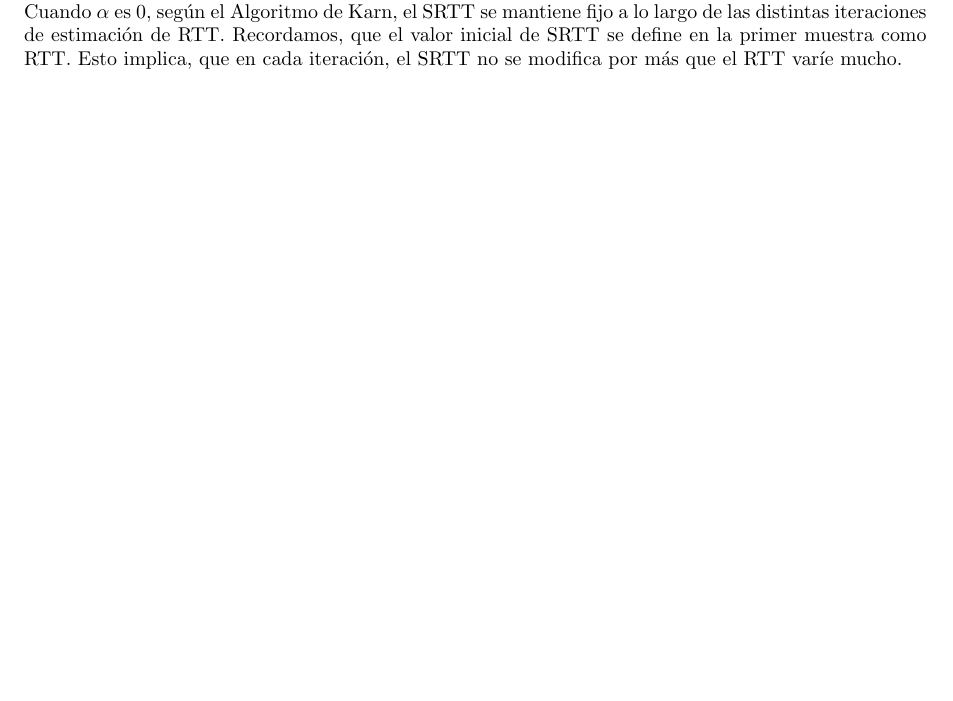
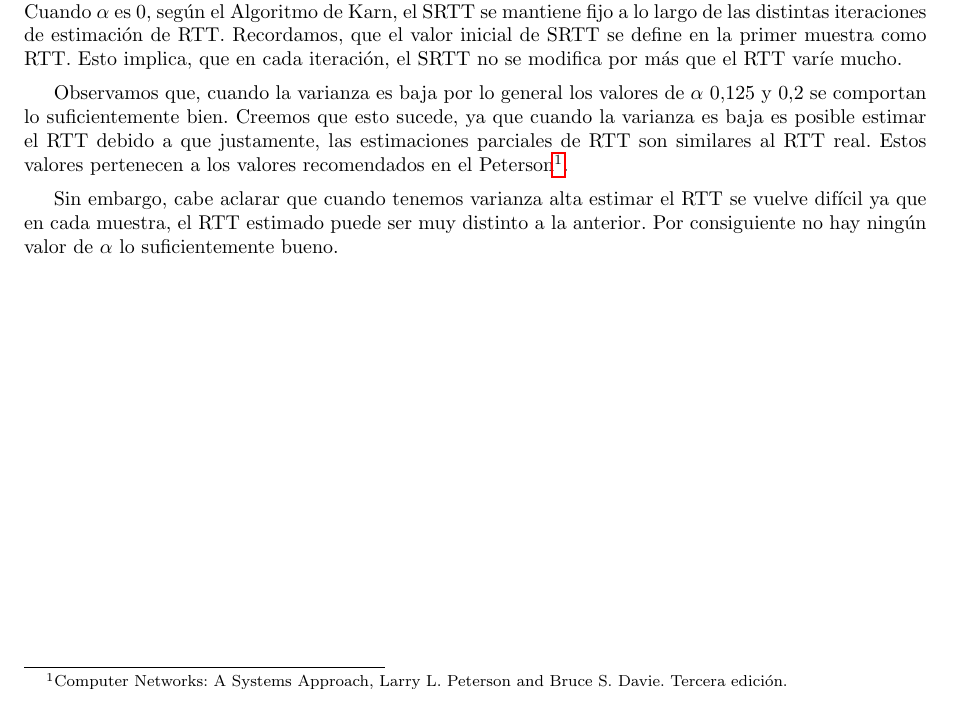
Before and after one commit to ealmansi/tdc-tp3, a LaTeX document (tex/informe.tex, which reads tex/discusion.tex): part of page 11 of 12, cut so that both start at the same text. Compiled offline with pdfLaTeX.

Commit message:
parece que terminamos con lo de alpha. Ponganse las pilas con beta. Giles

```diff
--- a/tex/discusion.tex
+++ b/tex/discusion.tex
@@ -22,4 +22,9 @@ En la Figura \ref{fig:alpha-var2-drop25-alto}, como tenemos poca varianza, por m
 
 En esta sección, estuvimos excluyendo a $\alpha$ = 0 y vamos a explicar a continuación por qué lo hicimos. Cuando $\alpha$ es 0, según el Algoritmo de Karn, el SRTT se mantiene fijo a lo largo de las distintas iteraciones de estimación de RTT. Recordamos, que el valor inicial de SRTT se define en la primer muestra como RTT. Esto implica, que en cada iteración, el SRTT no se modifica por más que el RTT varíe mucho.
 
+Observamos que, cuando la varianza es baja por lo general los valores de $\alpha$ 0,125 y 0,2 se comportan lo suficientemente bien. Creemos que esto sucede, ya que cuando la varianza es baja es posible estimar el RTT debido a que justamente, las estimaciones parciales de RTT son similares al RTT real. Estos valores pertenecen a los valores recomendados en el Peterson\footnote{Computer Networks: A Systems Approach, Larry L. Peterson and Bruce S. Davie. Tercera edición.}.
+
+Sin embargo, cabe aclarar que cuando tenemos varianza alta estimar el RTT se vuelve difícil ya que en cada muestra, el RTT estimado puede ser muy distinto a la anterior. Por consiguiente no hay ningún valor de $\alpha$ lo suficientemente bueno.
+%TODO emilio pone la footnote de Peterson!
+
 %TODO falta beta
```
